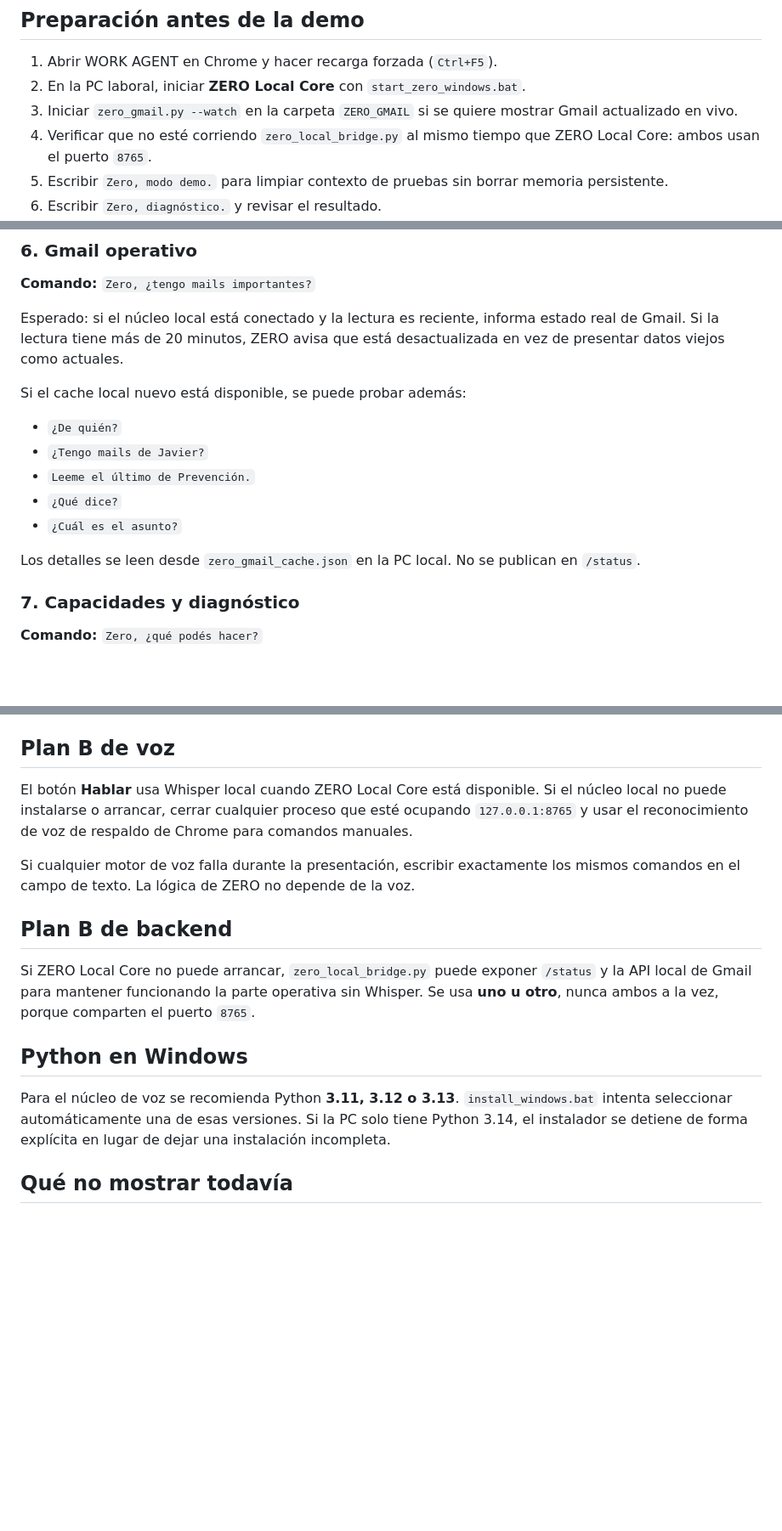
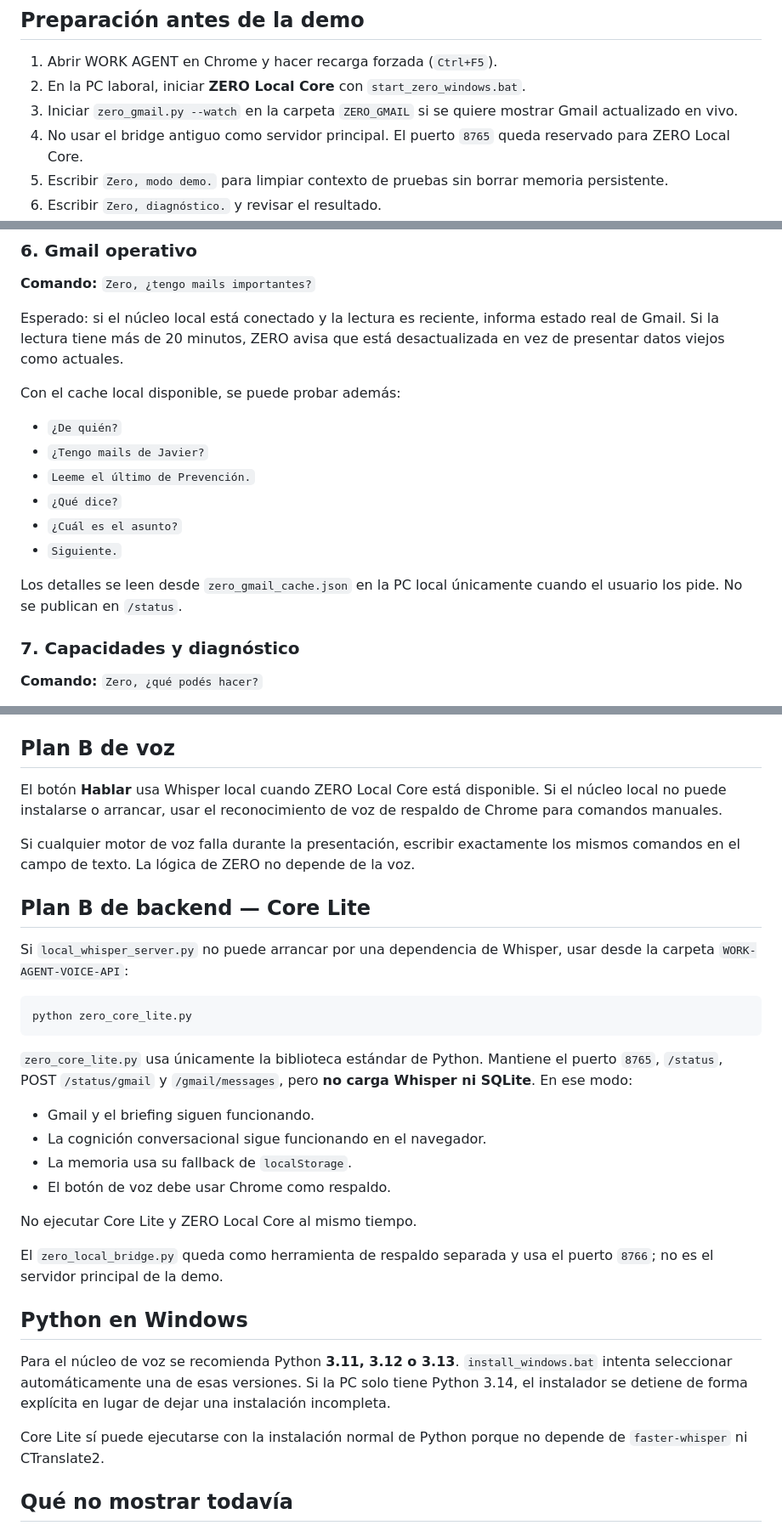
Before and after one commit to Rodrissj23/WORK-AGENT, a Markdown page: DEMO_RUNBOOK.md, 3 parts joined by grey strips. Shown at 85% size. Rendered like a GitHub page; blank space fills up the shorter version.

Commit message:
docs: add dependency-free Core Lite contingency

````diff
--- a/DEMO_RUNBOOK.md
+++ b/DEMO_RUNBOOK.md
@@ -7,7 +7,7 @@ Objetivo: mostrar una primera versión funcional de un asistente operativo, no u
 1. Abrir WORK AGENT en Chrome y hacer recarga forzada (`Ctrl+F5`).
 2. En la PC laboral, iniciar **ZERO Local Core** con `start_zero_windows.bat`.
 3. Iniciar `zero_gmail.py --watch` en la carpeta `ZERO_GMAIL` si se quiere mostrar Gmail actualizado en vivo.
-4. Verificar que no esté corriendo `zero_local_bridge.py` al mismo tiempo que ZERO Local Core: ambos usan el puerto `8765`.
+4. No usar el bridge antiguo como servidor principal. El puerto `8765` queda reservado para ZERO Local Core.
 5. Escribir `Zero, modo demo.` para limpiar contexto de pruebas sin borrar memoria persistente.
 6. Escribir `Zero, diagnóstico.` y revisar el resultado.
 7. Probar primero por texto. Después probar voz.
@@ -67,15 +67,16 @@ Esperado: resume el contexto activo sin inventar acciones.
 
 Esperado: si el núcleo local está conectado y la lectura es reciente, informa estado real de Gmail. Si la lectura tiene más de 20 minutos, ZERO avisa que está desactualizada en vez de presentar datos viejos como actuales.
 
-Si el cache local nuevo está disponible, se puede probar además:
+Con el cache local disponible, se puede probar además:
 
 - `¿De quién?`
 - `¿Tengo mails de Javier?`
 - `Leeme el último de Prevención.`
 - `¿Qué dice?`
 - `¿Cuál es el asunto?`
+- `Siguiente.`
 
-Los detalles se leen desde `zero_gmail_cache.json` en la PC local. No se publican en `/status`.
+Los detalles se leen desde `zero_gmail_cache.json` en la PC local únicamente cuando el usuario los pide. No se publican en `/status`.
 
 ### 7. Capacidades y diagnóstico
 
@@ -110,17 +111,34 @@ Probar uno o dos, no todos:
 
 ## Plan B de voz
 
-El botón **Hablar** usa Whisper local cuando ZERO Local Core está disponible. Si el núcleo local no puede instalarse o arrancar, cerrar cualquier proceso que esté ocupando `127.0.0.1:8765` y usar el reconocimiento de voz de respaldo de Chrome para comandos manuales.
+El botón **Hablar** usa Whisper local cuando ZERO Local Core está disponible. Si el núcleo local no puede instalarse o arrancar, usar el reconocimiento de voz de respaldo de Chrome para comandos manuales.
 
 Si cualquier motor de voz falla durante la presentación, escribir exactamente los mismos comandos en el campo de texto. La lógica de ZERO no depende de la voz.
 
-## Plan B de backend
+## Plan B de backend — Core Lite
 
-Si ZERO Local Core no puede arrancar, `zero_local_bridge.py` puede exponer `/status` y la API local de Gmail para mantener funcionando la parte operativa sin Whisper. Se usa **uno u otro**, nunca ambos a la vez, porque comparten el puerto `8765`.
+Si `local_whisper_server.py` no puede arrancar por una dependencia de Whisper, usar desde la carpeta `WORK-AGENT-VOICE-API`:
+
+```cmd
+python zero_core_lite.py
+```
+
+`zero_core_lite.py` usa únicamente la biblioteca estándar de Python. Mantiene el puerto `8765`, `/status`, POST `/status/gmail` y `/gmail/messages`, pero **no carga Whisper ni SQLite**. En ese modo:
+
+- Gmail y el briefing siguen funcionando.
+- La cognición conversacional sigue funcionando en el navegador.
+- La memoria usa su fallback de `localStorage`.
+- El botón de voz debe usar Chrome como respaldo.
+
+No ejecutar Core Lite y ZERO Local Core al mismo tiempo.
+
+El `zero_local_bridge.py` queda como herramienta de respaldo separada y usa el puerto `8766`; no es el servidor principal de la demo.
 
 ## Python en Windows
 
 Para el núcleo de voz se recomienda Python **3.11, 3.12 o 3.13**. `install_windows.bat` intenta seleccionar automáticamente una de esas versiones. Si la PC solo tiene Python 3.14, el instalador se detiene de forma explícita en lugar de dejar una instalación incompleta.
+
+Core Lite sí puede ejecutarse con la instalación normal de Python porque no depende de `faster-whisper` ni CTranslate2.
 
 ## Qué no mostrar todavía
 
````
